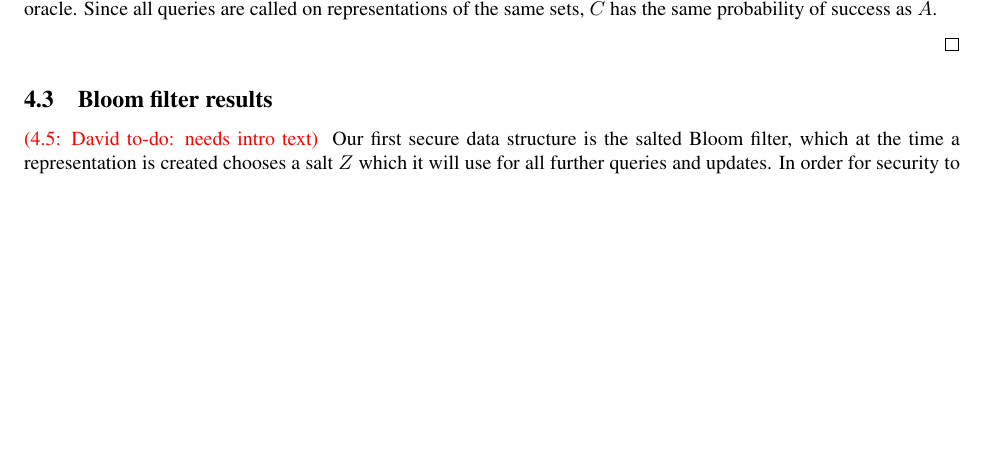
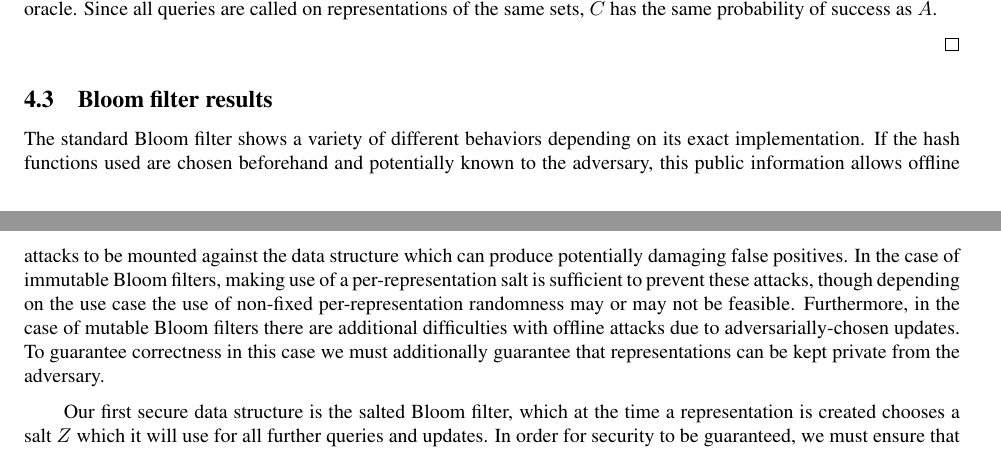
Before and after one commit to dmclayton/Mutable-Data-Structures, a LaTeX thesis (mutable.tex, which reads correctness.tex): part of page 8 of 21 before the commit and two parts of pages 8 and 10 of 21 after it, the two joined at a grey line, cut so that both start at the same text, the shorter picture padded with empty space. Compiled offline with pdfLaTeX.

Commit message:
towards a resolution of cbf

```diff
--- a/correctness.tex
+++ b/correctness.tex
@@ -147,7 +147,8 @@ We create an adversary $\advB$ for the modified correctness experiment which sim
 
 \input{bf-summary-tab}
 
-\dctodo{needs intro text}
+The standard Bloom filter shows a variety of different behaviors depending on its exact implementation. If the hash functions used are chosen beforehand and potentially known to the adversary, this public information allows offline attacks to be mounted against the data structure which can produce potentially damaging false positives. In the case of immutable Bloom filters, making use of a per-representation salt is sufficient to prevent these attacks, though depending on the use case the use of non-fixed per-representation randomness may or may not be feasible. Furthermore, in the case of mutable Bloom filters there are additional difficulties with offline attacks due to adversarially-chosen updates. To guarantee correctness in this case we must additionally guarantee that representations can be kept private from the adversary.
+
 Our first secure data structure is the salted Bloom filter, which at the time a representation is created chooses a salt $\salt$ which it will use for all further queries and updates. In order for security to be guaranteed, we must ensure that the representation, and in particular the salt, is kept secret from the adversary.
 
 \begin{theorem}[Correctness Bound for Private-Representation Salted Bloom Filters]\label{thm:bf-priv-salt-bound}
```
Also changed, not shown: correctness.tex (17 more changed lines).
